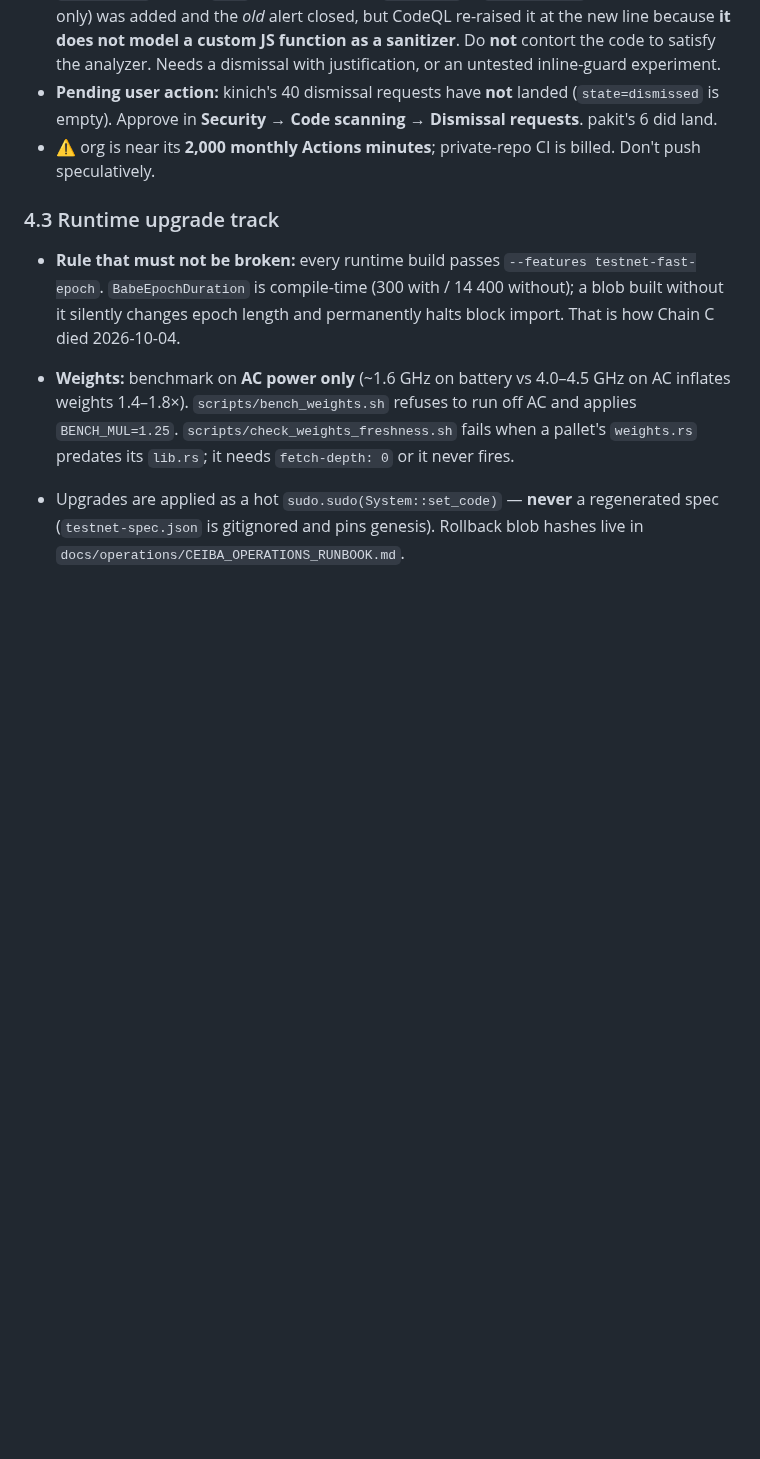
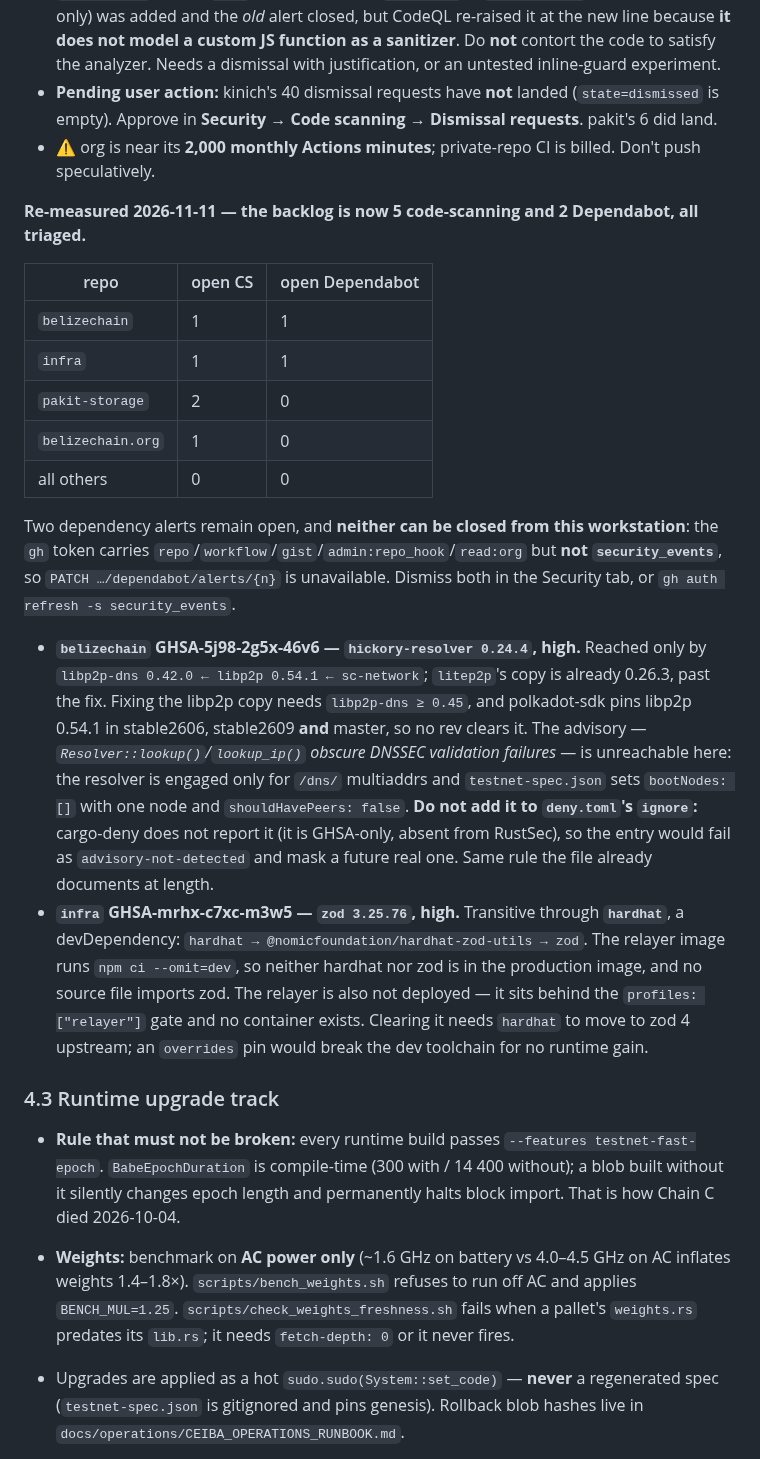
Before and after one commit to BelizeChain/belizechain, a Markdown page: docs/ECOSYSTEM_STATE.md, the part around the change. Rendered like a GitHub page; blank space fills up the shorter version.

Commit message:
docs(state): re-count the alert backlog, and record why two cannot be closed here
Measured 2026-11-11 from the GitHub API: 5 open code-scanning alerts and 2 open
Dependabot alerts, down from the 680-ish the 2026-10-27 table implied. The table
had drifted; a count without a date is a bug, so this one carries one.

Both remaining dependency alerts are unreachable and both are undismissable from
this workstation: the gh token has repo/workflow/gist/admin:repo_hook/read:org but
not security_events, so PATCH .../dependabot/alerts/{n} is refused.

- belizechain GHSA-5j98-2g5x-46v6, hickory-resolver 0.24.4. Only the libp2p-dns
  copy is affected (litep2p already carries 0.26.3). Fixing it needs
  libp2p-dns >= 0.45 and polkadot-sdk pins libp2p 0.54.1 in stable2606, stable2609
  and master. The advisory concerns DNSSEC validation failures being obscured by
  lookup()/lookup_ip(); the resolver is only engaged for /dns/ multiaddrs and
  bootNodes is [] with one node. Explicitly NOT added to deny.toml: cargo-deny
  does not report it, so the entry would fail as advisory-not-detected.
- infra GHSA-mrhx-c7xc-m3w5, zod 3.25.76, transitive through hardhat (a
  devDependency). The relayer image runs npm ci --omit=dev, no source imports
  zod, and the relayer is not deployed.

Co-authored-by: Copilot <223556219+Copilot@users.noreply.github.com>

```diff
--- a/docs/ECOSYSTEM_STATE.md
+++ b/docs/ECOSYSTEM_STATE.md
@@ -1196,6 +1196,38 @@ without a date is a bug.
   requests**. pakit's 6 did land.
 - ⚠️ org is near its **2,000 monthly Actions minutes**; private-repo CI is billed. Don't
   push speculatively.
+
+**Re-measured 2026-11-11 — the backlog is now 5 code-scanning and 2 Dependabot, all triaged.**
+
+| repo | open CS | open Dependabot |
+|---|---|---|
+| `belizechain` | 1 | 1 |
+| `infra` | 1 | 1 |
+| `pakit-storage` | 2 | 0 |
+| `belizechain.org` | 1 | 0 |
+| all others | 0 | 0 |
+
+Two dependency alerts remain open, and **neither can be closed from this workstation**: the
+`gh` token carries `repo`/`workflow`/`gist`/`admin:repo_hook`/`read:org` but **not
+`security_events`**, so `PATCH …/dependabot/alerts/{n}` is unavailable. Dismiss both in the
+Security tab, or `gh auth refresh -s security_events`.
+
+- **`belizechain` GHSA-5j98-2g5x-46v6 — `hickory-resolver 0.24.4`, high.** Reached only by
+  `libp2p-dns 0.42.0 ← libp2p 0.54.1 ← sc-network`; `litep2p`'s copy is already 0.26.3, past
+  the fix. Fixing the libp2p copy needs `libp2p-dns ≥ 0.45`, and polkadot-sdk pins libp2p
+  0.54.1 in stable2606, stable2609 **and** master, so no rev clears it. The advisory —
+  *`Resolver::lookup()`/`lookup_ip()` obscure DNSSEC validation failures* — is unreachable
+  here: the resolver is engaged only for `/dns/` multiaddrs and `testnet-spec.json` sets
+  `bootNodes: []` with one node and `shouldHavePeers: false`. **Do not add it to
+  `deny.toml`'s `ignore`:** cargo-deny does not report it (it is GHSA-only, absent from
+  RustSec), so the entry would fail as `advisory-not-detected` and mask a future real one.
+  Same rule the file already documents at length.
+- **`infra` GHSA-mrhx-c7xc-m3w5 — `zod 3.25.76`, high.** Transitive through **`hardhat`**,
+  a devDependency: `hardhat → @nomicfoundation/hardhat-zod-utils → zod`. The relayer image
+  runs `npm ci --omit=dev`, so neither hardhat nor zod is in the production image, and no
+  source file imports zod. The relayer is also not deployed — it sits behind the
+  `profiles: ["relayer"]` gate and no container exists. Clearing it needs `hardhat` to move
+  to zod 4 upstream; an `overrides` pin would break the dev toolchain for no runtime gain.
 
 ### 4.3 Runtime upgrade track
 
```
